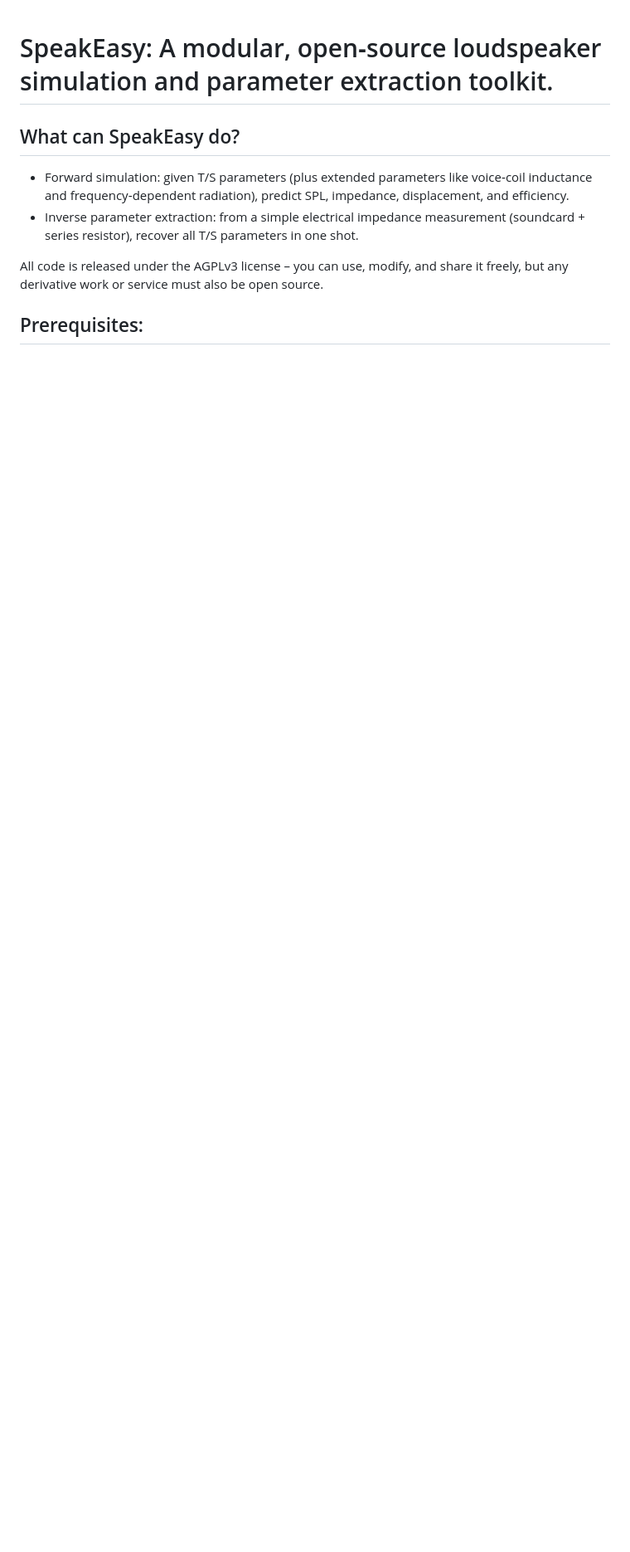
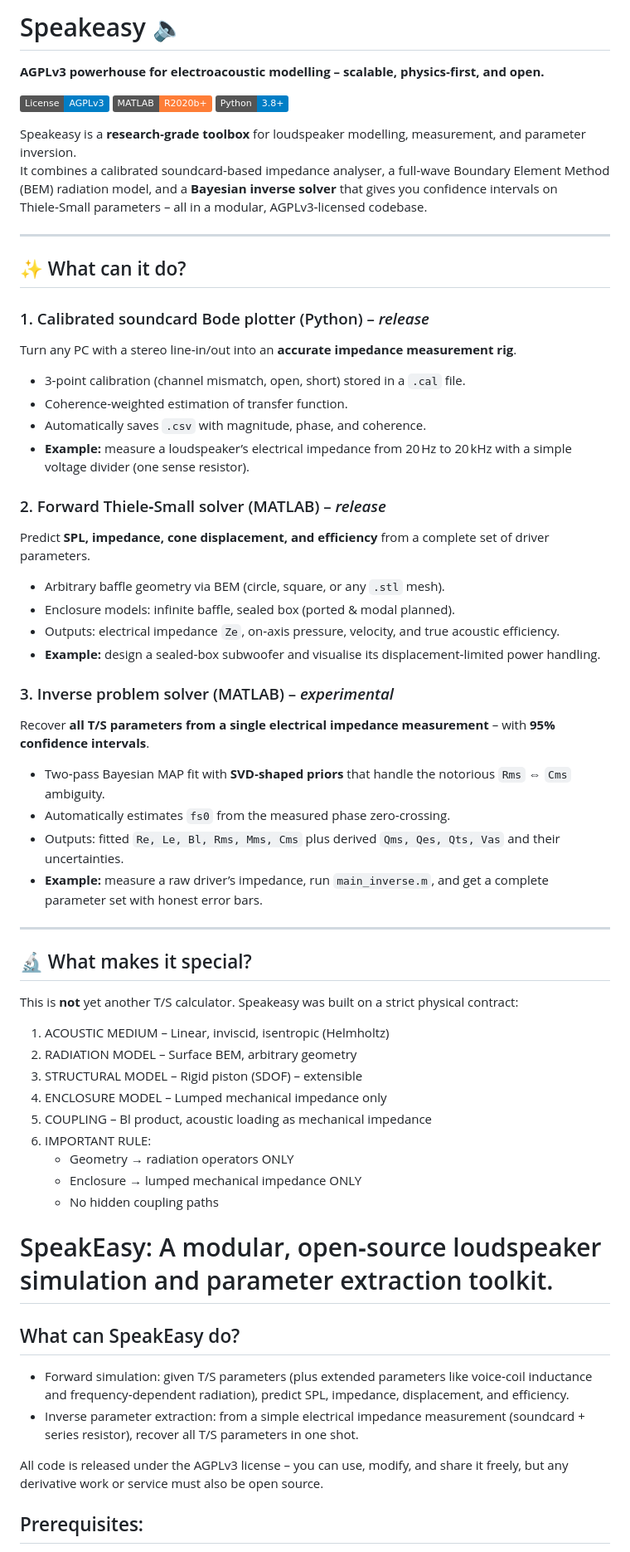
Before and after one commit to theIvanR/SpeakEasy, a Markdown page: README.md, the part around the change. Shown at 83% size. Drawn GitHub-style; badges without logos; blank space fills up the shorter version.

```diff
--- a/README.md
+++ b/README.md
@@ -1,3 +1,88 @@
+# Speakeasy 🔈
+
+**AGPLv3 powerhouse for electroacoustic modelling – scalable, physics‑first, and open.**
+
+[![License: AGPL v3](https://img.shields.io/badge/License-AGPLv3-blue.svg)](https://www.gnu.org/licenses/agpl-3.0)
+[![MATLAB](https://img.shields.io/badge/MATLAB-R2020b%2B-orange)](https://www.mathworks.com)
+[![Python](https://img.shields.io/badge/Python-3.8%2B-blue)](https://www.python.org)
+
+Speakeasy is a **research‑grade toolbox** for loudspeaker modelling, measurement, and parameter inversion.
+It combines a calibrated soundcard‑based impedance analyser, a full‑wave Boundary Element Method (BEM) radiation model, and a **Bayesian inverse solver** that gives you confidence intervals on Thiele‑Small parameters – all in a modular, AGPLv3‑licensed codebase.
+
+---
+
+## ✨ What can it do?
+
+### 1. Calibrated soundcard Bode plotter (Python) – *release*
+Turn any PC with a stereo line‑in/out into an **accurate impedance measurement rig**.
+
+- 3‑point calibration (channel mismatch, open, short) stored in a `.cal` file.
+- Coherence‑weighted estimation of transfer function.
+- Automatically saves `.csv` with magnitude, phase, and coherence.
+- **Example:** measure a loudspeaker’s electrical impedance from 20 Hz to 20 kHz with a simple voltage divider (one sense resistor).
+
+### 2. Forward Thiele‑Small solver (MATLAB) – *release*
+Predict **SPL, impedance, cone displacement, and efficiency** from a complete set of driver parameters.
+
+- Arbitrary baffle geometry via BEM (circle, square, or any `.stl` mesh).
+- Enclosure models: infinite baffle, sealed box (ported & modal planned).
+- Outputs: electrical impedance `Ze`, on‑axis pressure, velocity, and true acoustic efficiency.
+- **Example:** design a sealed‑box subwoofer and visualise its displacement‑limited power handling.
+
+### 3. Inverse problem solver (MATLAB) – *experimental*
+Recover **all T/S parameters from a single electrical impedance measurement** – with **95% confidence intervals**.
+
+- Two‑pass Bayesian MAP fit with **SVD‑shaped priors** that handle the notorious `Rms` ⇔ `Cms` ambiguity.
+- Automatically estimates `fs0` from the measured phase zero‑crossing.
+- Outputs: fitted `Re, Le, Bl, Rms, Mms, Cms` plus derived `Qms, Qes, Qts, Vas` and their uncertainties.
+- **Example:** measure a raw driver’s impedance, run `main_inverse.m`, and get a complete parameter set with honest error bars.
+
+---
+
+## 🔬 What makes it special?
+
+This is **not** yet another T/S calculator. Speakeasy was built on a strict physical contract:
+
+1. ACOUSTIC MEDIUM – Linear, inviscid, isentropic (Helmholtz)
+2. RADIATION MODEL – Surface BEM, arbitrary geometry
+3. STRUCTURAL MODEL – Rigid piston (SDOF) – extensible
+4. ENCLOSURE MODEL – Lumped mechanical impedance only
+5. COUPLING – Bl product, acoustic loading as mechanical impedance
+6. IMPORTANT RULE:
+      - Geometry → radiation operators ONLY
+      - Enclosure → lumped mechanical impedance ONLY
+      - No hidden coupling paths
+
+
+
+
+
+
+
+
+
+
+
+
+
+
+
+
+
+
+
+
+
+
+
+
+
+
+
+
+
+
+
 # SpeakEasy: A modular, open‑source loudspeaker simulation and parameter extraction toolkit.
 
 ## What can SpeakEasy do?
```
